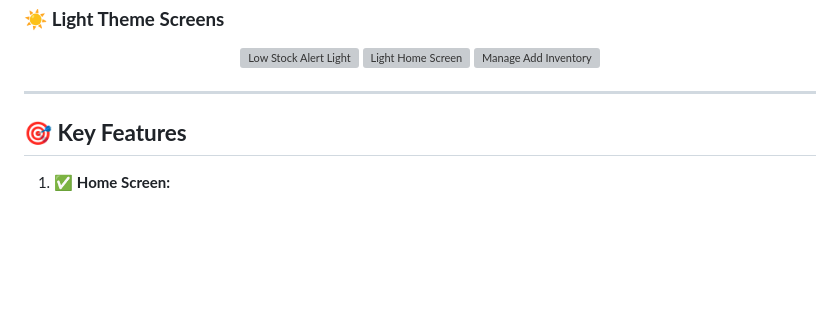
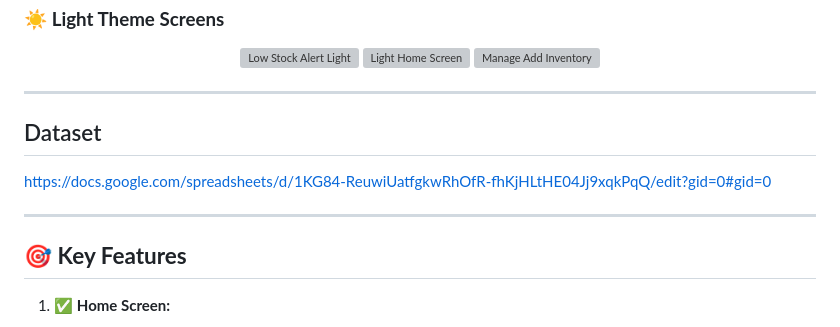
Before and after one commit to Rakeshjaina777/Inventory_management_App, a Markdown page: README.md, the part around the change. GitHub-like rendering; blank space fills up the shorter version; grey boxes are pictures that could not be loaded.

Commit message:
Adding Dataset

```diff
--- a/README.md
+++ b/README.md
@@ -57,6 +57,10 @@ The **Inventory Management System** is a cross-platform application built with *
 
 
 
+## Dataset
+https://docs.google.com/spreadsheets/d/1KG84-ReuwiUatfgkwRhOfR-fhKjHLtHE04Jj9xqkPqQ/edit?gid=0#gid=0
+
+---
 
 
 
```
